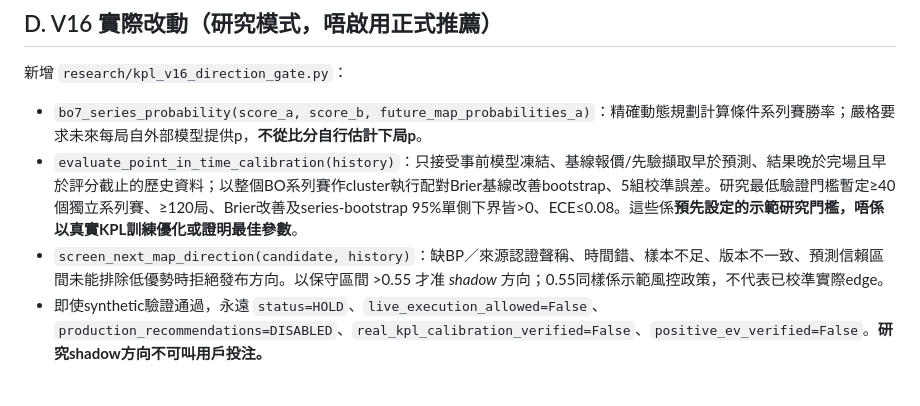
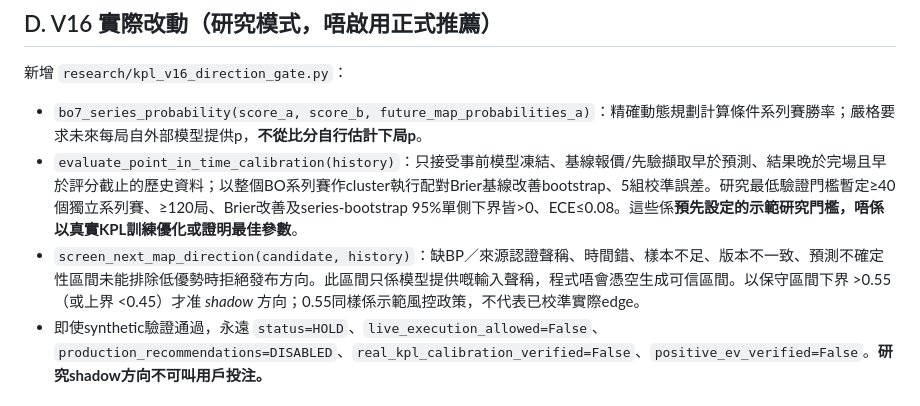
Before and after one commit to CHANCHUNWA1989/football-king-report, a Markdown page: research/KPL_V16_WB_EDGM_DIRECTION_POSTMORTEM.md, the part around the change. Rendered like a GitHub page.

```diff
--- a/research/KPL_V16_WB_EDGM_DIRECTION_POSTMORTEM.md
+++ b/research/KPL_V16_WB_EDGM_DIRECTION_POSTMORTEM.md
@@ -44,7 +44,7 @@
 
 - `bo7_series_probability(score_a, score_b, future_map_probabilities_a)`：精確動態規劃計算條件系列賽勝率；嚴格要求未來每局自外部模型提供p，**不從比分自行估計下局p**。
 - `evaluate_point_in_time_calibration(history)`：只接受事前模型凍結、基線報價/先驗擷取早於預測、結果晚於完場且早於評分截止的歷史資料；以整個BO系列賽作cluster執行配對Brier基線改善bootstrap、5組校準誤差。研究最低驗證門檻暫定≥40個獨立系列賽、≥120局、Brier改善及series-bootstrap 95%單側下界皆>0、ECE≤0.08。這些係**預先設定的示範研究門檻，唔係以真實KPL訓練優化或證明最佳參數**。
-- `screen_next_map_direction(candidate, history)`：缺BP／來源認證聲稱、時間錯、樣本不足、版本不一致、預測信賴區間未能排除低優勢時拒絕發布方向。以保守區間 >0.55 才准 *shadow* 方向；0.55同樣係示範風控政策，不代表已校準實際edge。
+- `screen_next_map_direction(candidate, history)`：缺BP／來源認證聲稱、時間錯、樣本不足、版本不一致、預測不確定性區間未能排除低優勢時拒絕發布方向。此區間只係模型提供嘅輸入聲稱，程式唔會憑空生成可信區間。以保守區間下界 >0.55（或上界 <0.45）才准 *shadow* 方向；0.55同樣係示範風控政策，不代表已校準實際edge。
 - 即使synthetic驗證通過，永遠 `status=HOLD`、`live_execution_allowed=False`、`production_recommendations=DISABLED`、`real_kpl_calibration_verified=False`、`positive_ev_verified=False`。**研究shadow方向不可叫用戶投注。**
 
 ### 證據不能自我認證
```
